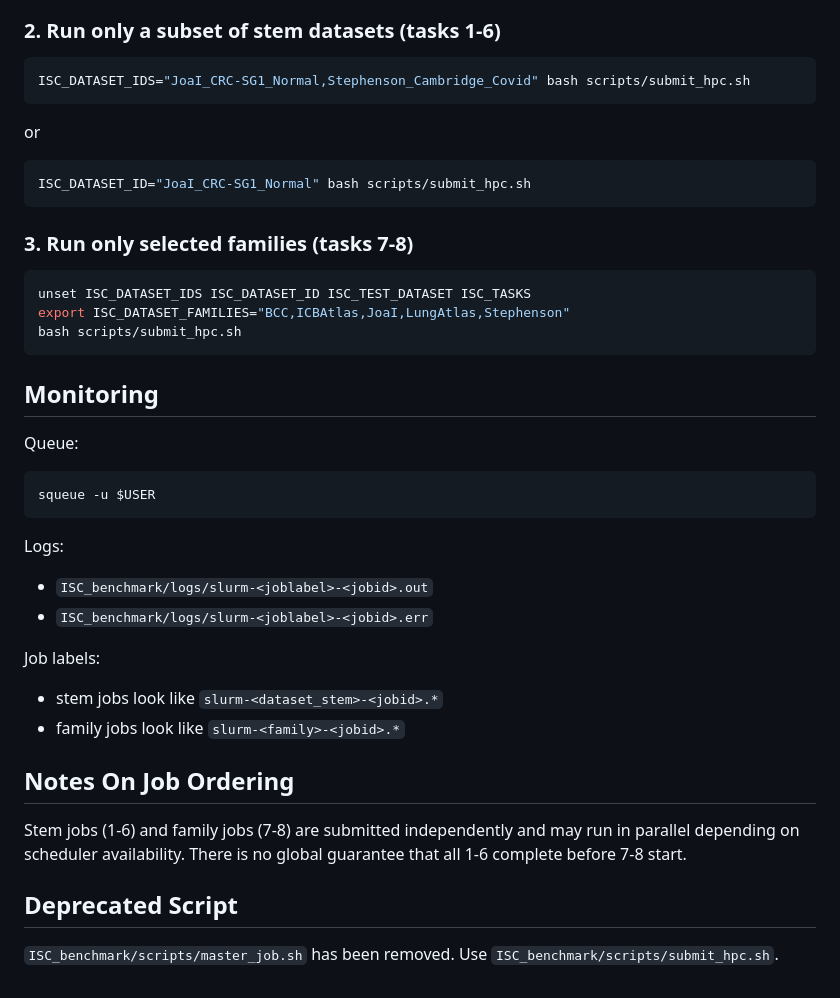
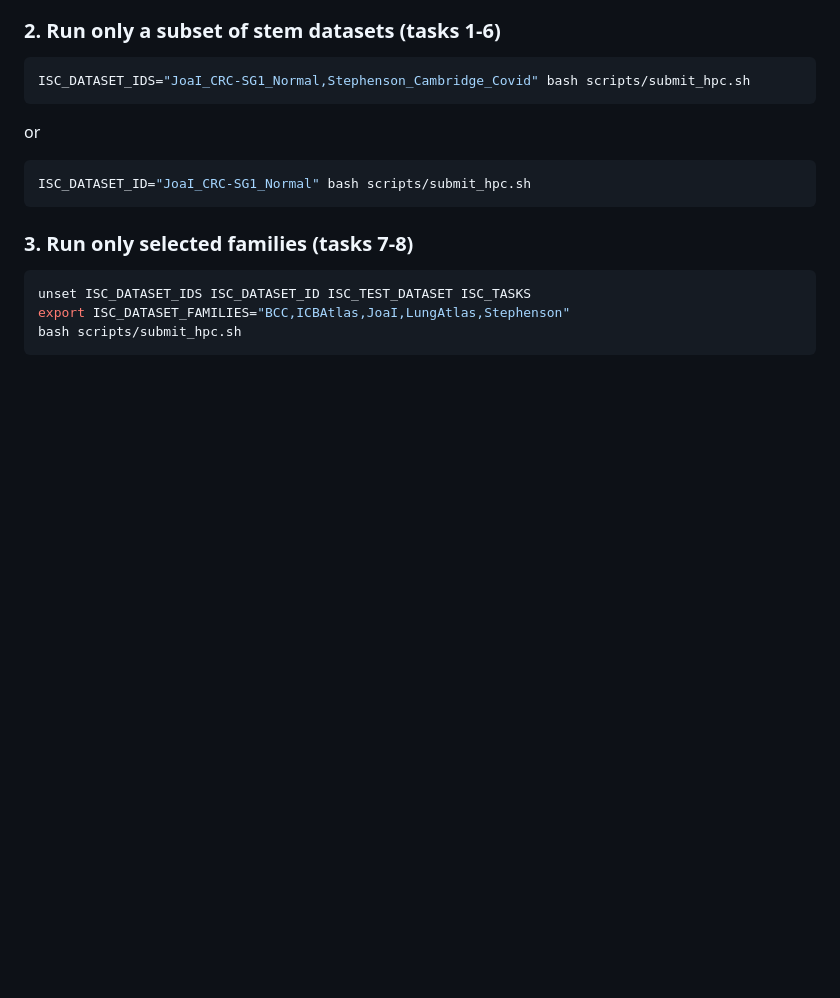
Before and after one commit to carmonalab/ISC_benchmark_reproducibility, a Markdown page: ISC_benchmark/README.md, the part around the change. Rendered like a GitHub page; blank space fills up the shorter version.

Commit message:
remove squeue control

````diff
--- a/ISC_benchmark/README.md
+++ b/ISC_benchmark/README.md
@@ -108,28 +108,3 @@ unset ISC_DATASET_IDS ISC_DATASET_ID ISC_TEST_DATASET ISC_TASKS
 export ISC_DATASET_FAMILIES="BCC,ICBAtlas,JoaI,LungAtlas,Stephenson"
 bash scripts/submit_hpc.sh
 ```
-
-## Monitoring
-
-Queue:
-
-```bash
-squeue -u $USER
-```
-
-Logs:
-- `ISC_benchmark/logs/slurm-<joblabel>-<jobid>.out`
-- `ISC_benchmark/logs/slurm-<joblabel>-<jobid>.err`
-
-Job labels:
-- stem jobs look like `slurm-<dataset_stem>-<jobid>.*`
-- family jobs look like `slurm-<family>-<jobid>.*`
-
-## Notes On Job Ordering
-
-Stem jobs (1-6) and family jobs (7-8) are submitted independently and may run in parallel depending on scheduler availability. There is no global guarantee that all 1-6 complete before 7-8 start.
-
-## Deprecated Script
-
-`ISC_benchmark/scripts/master_job.sh` has been removed.
-Use `ISC_benchmark/scripts/submit_hpc.sh`.
````
